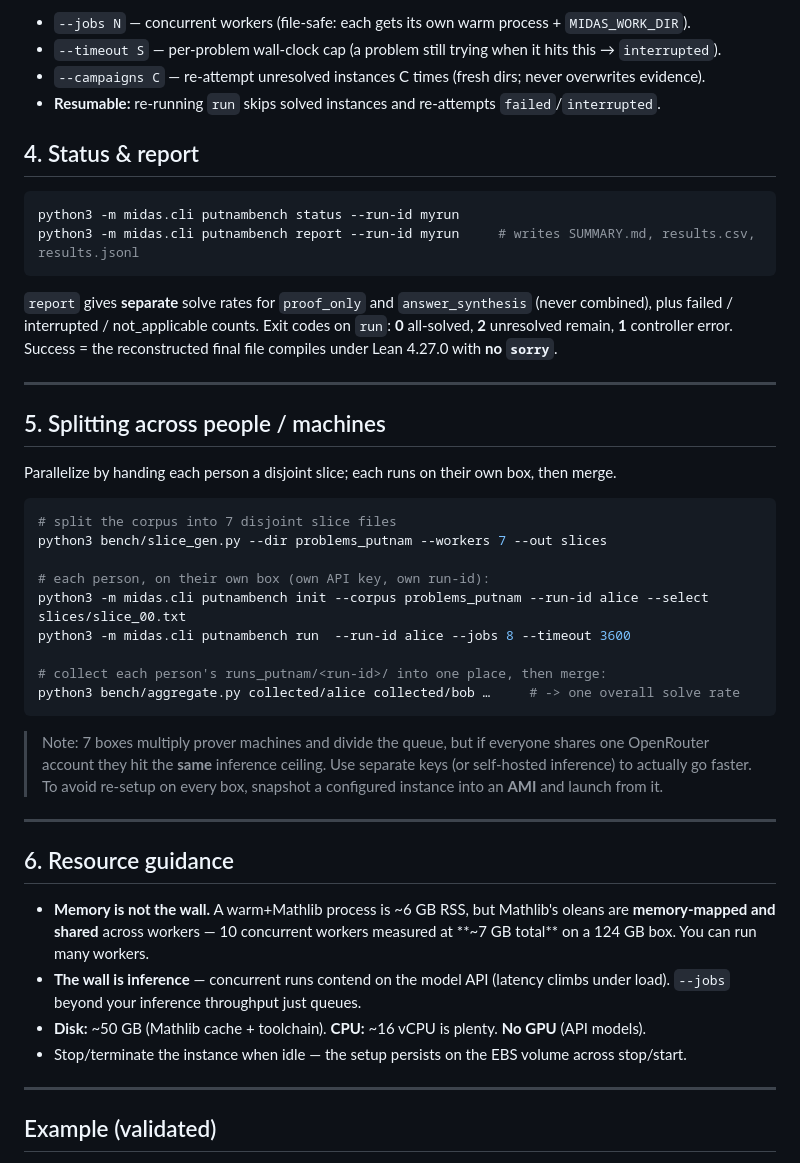
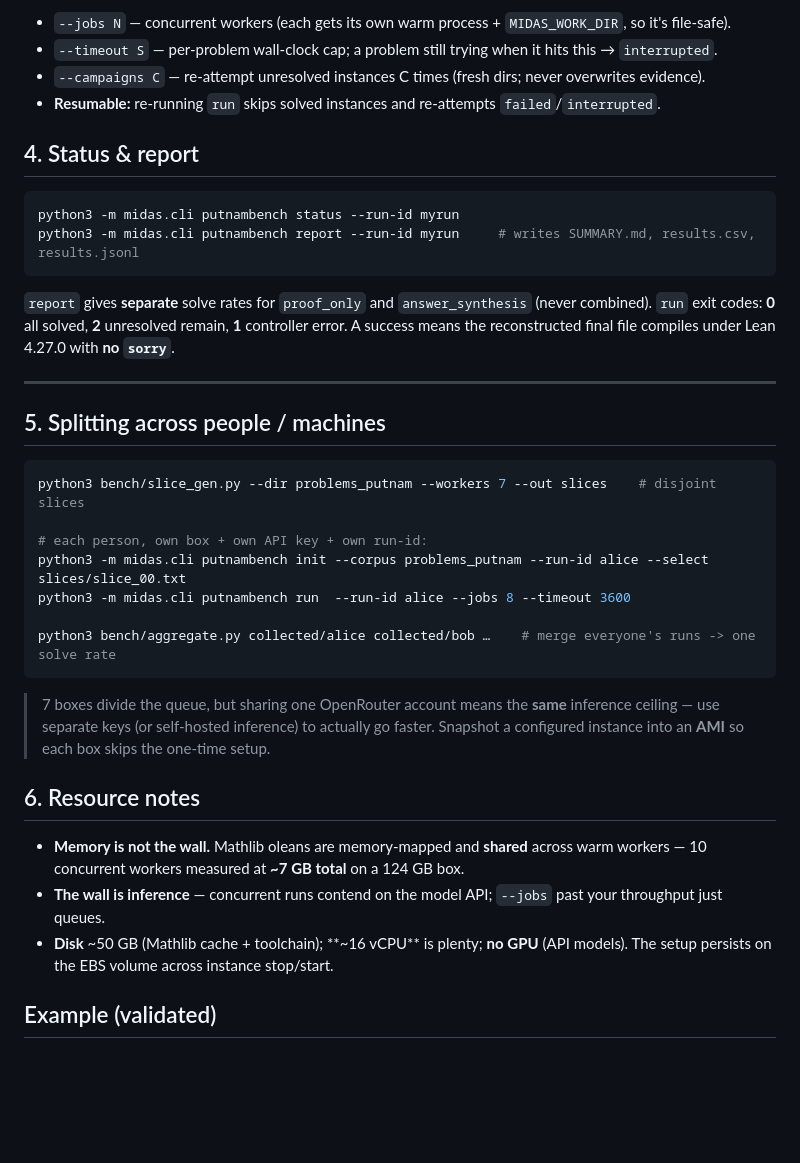
Before and after one commit to soilmilk/midas-mvp-frontend, a Markdown page: PUTNAMBENCH.md, the part around one of its changes. Rendered like a GitHub page; blank space fills up the shorter version.

````diff
--- a/PUTNAMBENCH.md
+++ b/PUTNAMBENCH.md
@@ -94,7 +71,7 @@ python3 -m midas.cli putnambench run --run-id myrun --jobs 8 --timeout 3600 --ca
 ```
 
-- `--jobs N` — concurrent workers (file-safe: each gets its own warm process + `MIDAS_WORK_DIR`).
-- `--timeout S` — per-problem wall-clock cap (a problem still trying when it hits this → `interrupted`).
+- `--jobs N` — concurrent workers (each gets its own warm process + `MIDAS_WORK_DIR`, so it's file-safe).
+- `--timeout S` — per-problem wall-clock cap; a problem still trying when it hits this → `interrupted`.
 - `--campaigns C` — re-attempt unresolved instances C times (fresh dirs; never overwrites evidence).
 - **Resumable:** re-running `run` skips solved instances and re-attempts `failed`/`interrupted`.
 
@@ -105,47 +82,35 @@ python3 -m midas.cli putnambench status --run-id myrun
 python3 -m midas.cli putnambench report --run-id myrun     # writes SUMMARY.md, results.csv, results.jsonl
 ```
 
-`report` gives **separate** solve rates for `proof_only` and `answer_synthesis` (never combined),
-plus failed / interrupted / not_applicable counts. Exit codes on `run`: **0** all-solved, **2**
-unresolved remain, **1** controller error. Success = the reconstructed final file compiles under
-Lean 4.27.0 with **no `sorry`**.
+`report` gives **separate** solve rates for `proof_only` and `answer_synthesis` (never combined).
+`run` exit codes: **0** all solved, **2** unresolved remain, **1** controller error. A success means
+the reconstructed final file compiles under Lean 4.27.0 with **no `sorry`**.
 
 ---
 
 ## 5. Splitting across people / machines
 
-Parallelize by handing each person a disjoint slice; each runs on their own box, then merge.
+```bash
+python3 bench/slice_gen.py --dir problems_putnam --workers 7 --out slices    # disjoint slices
 
-```bash
-# split the corpus into 7 disjoint slice files
-python3 bench/slice_gen.py --dir problems_putnam --workers 7 --out slices
-
-# each person, on their own box (own API key, own run-id):
+# each person, own box + own API key + own run-id:
 python3 -m midas.cli putnambench init --corpus problems_putnam --run-id alice --select slices/slice_00.txt
 python3 -m midas.cli putnambench run  --run-id alice --jobs 8 --timeout 3600
 
-# collect each person's runs_putnam/<run-id>/ into one place, then merge:
-python3 bench/aggregate.py collected/alice collected/bob …     # -> one overall solve rate
+python3 bench/aggregate.py collected/alice collected/bob …    # merge everyone's runs -> one solve rate
 ```
 
-> Note: 7 boxes multiply prover machines and divide the queue, but if everyone shares one
-> OpenRouter account they hit the **same** inference ceiling. Use separate keys (or self-hosted
-> inference) to actually go faster. To avoid re-setup on every box, snapshot a configured
-> instance into an **AMI** and launch from it.
+> 7 boxes divide the queue, but sharing one OpenRouter account means the **same** inference ceiling —
+> use separate keys (or self-hosted inference) to actually go faster. Snapshot a configured instance
+> into an **AMI** so each box skips the one-time setup.
 
----
+## 6. Resource notes
 
-## 6. Resource guidance
-
-- **Memory is not the wall.** A warm+Mathlib process is ~6 GB RSS, but Mathlib's oleans are
-  **memory-mapped and shared** across workers — 10 concurrent workers measured at **~7 GB total**
-  on a 124 GB box. You can run many workers.
-- **The wall is inference** — concurrent runs contend on the model API (latency climbs under load).
-  `--jobs` beyond your inference throughput just queues.
-- **Disk:** ~50 GB (Mathlib cache + toolchain). **CPU:** ~16 vCPU is plenty. **No GPU** (API models).
-- Stop/terminate the instance when idle — the setup persists on the EBS volume across stop/start.
-
----
+- **Memory is not the wall.** Mathlib oleans are memory-mapped and **shared** across warm workers —
+  10 concurrent workers measured at **~7 GB total** on a 124 GB box.
+- **The wall is inference** — concurrent runs contend on the model API; `--jobs` past your throughput just queues.
+- **Disk** ~50 GB (Mathlib cache + toolchain); **~16 vCPU** is plenty; **no GPU** (API models).
+  The setup persists on the EBS volume across instance stop/start.
 
 ## Example (validated)
 
````
Also changed, not shown: other parts of PUTNAMBENCH.md (+34 -57 lines).
